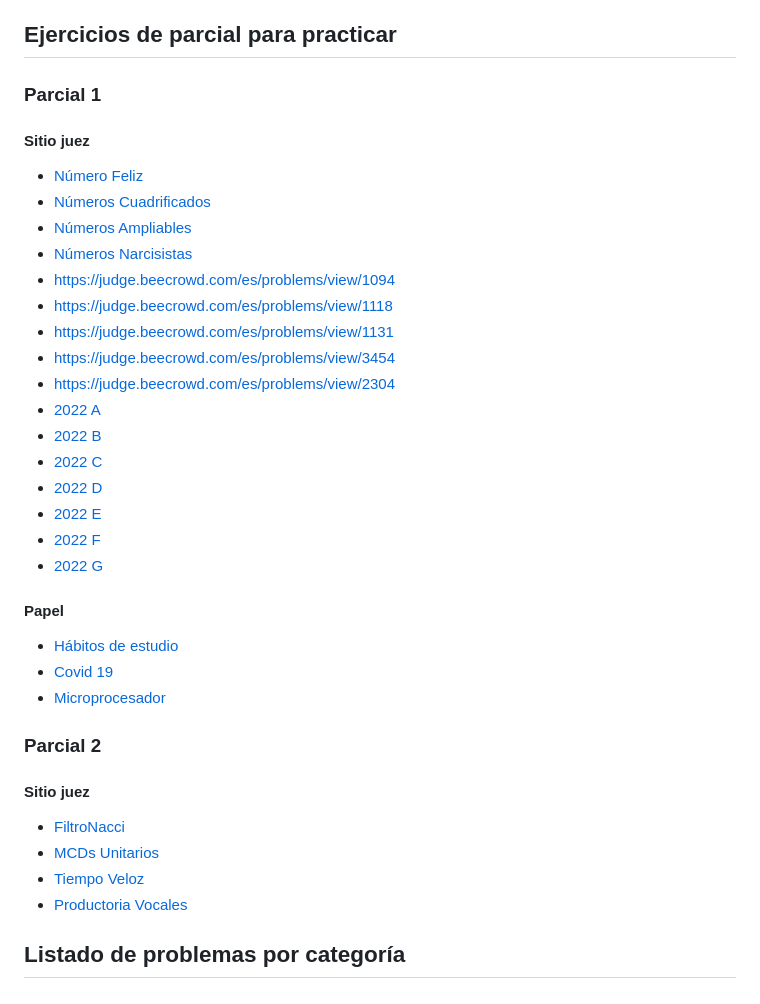
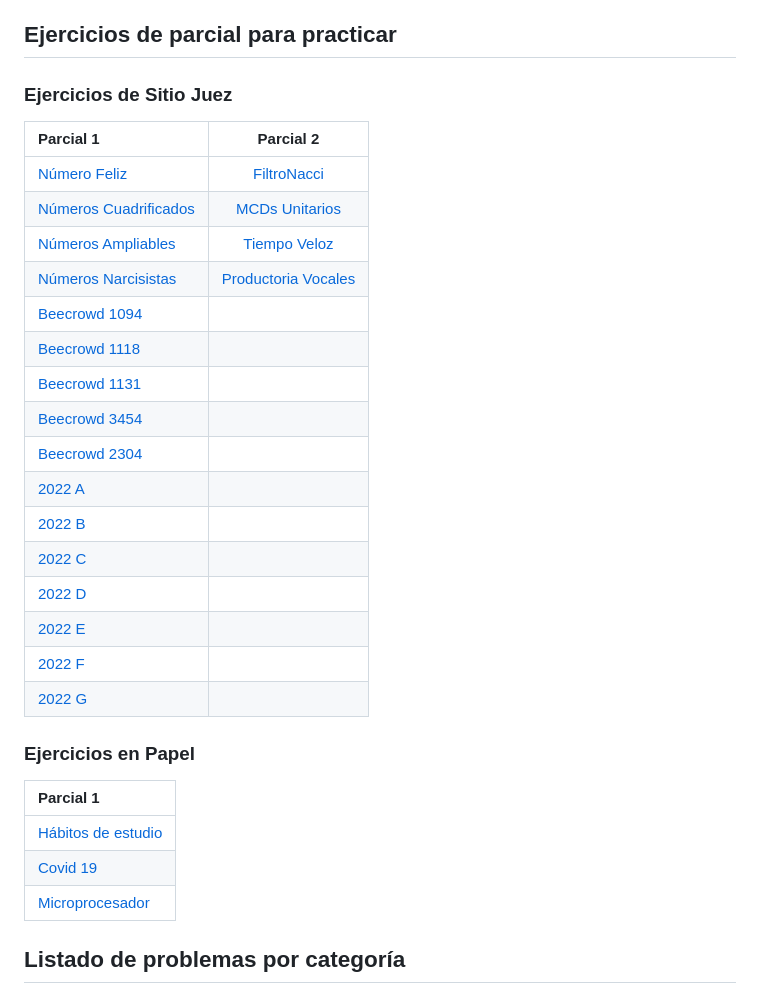
Before and after one commit to elPeiretti/aedd-practica, a Markdown page: README.md, the part around the change. GitHub-like rendering.

Commit message:
change parciales list to table in README

```diff
--- a/README.md
+++ b/README.md
@@ -15,38 +15,34 @@
 
 ## Ejercicios de parcial para practicar
 
-### Parcial 1
+### Ejercicios de Sitio Juez
 
-#### Sitio juez
-- [Número Feliz](./parciales/parcial-1/sitio-juez/Numero-feliz.pdf)
-- [Números Cuadrificados](./parciales/parcial-1/sitio-juez/Numeros-Cuadrificados.pdf)
-- [Números Ampliables](./parciales/parcial-1/sitio-juez/Numeros-Ampliables.pdf)
-- [Números Narcisistas](./parciales/parcial-1/sitio-juez/Numeros-Narcisistas.pdf)
-- https://judge.beecrowd.com/es/problems/view/1094
-- https://judge.beecrowd.com/es/problems/view/1118
-- https://judge.beecrowd.com/es/problems/view/1131
-- https://judge.beecrowd.com/es/problems/view/3454
-- https://judge.beecrowd.com/es/problems/view/2304
-- [2022 A](./parciales/parcial-1/sitio-juez/2022-A.pdf)
-- [2022 B](./parciales/parcial-1/sitio-juez/2022-B.pdf)
-- [2022 C](./parciales/parcial-1/sitio-juez/2022-C.pdf)
-- [2022 D](./parciales/parcial-1/sitio-juez/2022-D.pdf)
-- [2022 E](./parciales/parcial-1/sitio-juez/2022-E.pdf)
-- [2022 F](./parciales/parcial-1/sitio-juez/2022-F.pdf)
-- [2022 G](./parciales/parcial-1/sitio-juez/2022-G.pdf)
+| Parcial 1 | Parcial 2 |
+|:---------|:---------:|
+| [Número Feliz](./parciales/parcial-1/sitio-juez/Numero-feliz.pdf) | [FiltroNacci](./parciales/parcial-2/sitio-juez/FiltroNacci.pdf) |
+| [Números Cuadrificados](./parciales/parcial-1/sitio-juez/Numeros-Cuadrificados.pdf) | [MCDs Unitarios](./parciales/parcial-2/sitio-juez/MCDs-Unitarios.pdf) |
+| [Números Ampliables](./parciales/parcial-1/sitio-juez/Numeros-Ampliables.pdf) | [Tiempo Veloz](./parciales/parcial-2/sitio-juez/Tiempo-Veloz.pdf) |
+| [Números Narcisistas](./parciales/parcial-1/sitio-juez/Numeros-Narcisistas.pdf) | [Productoria Vocales](/parciales/parcial-2/sitio-juez/Productoria-Vocales.pdf) |
+| [Beecrowd 1094](https://judge.beecrowd.com/es/problems/view/1094) |
+| [Beecrowd 1118](https://judge.beecrowd.com/es/problems/view/1118) |
+| [Beecrowd 1131](https://judge.beecrowd.com/es/problems/view/1131) |
+| [Beecrowd 3454](https://judge.beecrowd.com/es/problems/view/3454) |
+| [Beecrowd 2304](https://judge.beecrowd.com/es/problems/view/2304) |
+| [2022 A](./parciales/parcial-1/sitio-juez/2022-A.pdf) |
+| [2022 B](./parciales/parcial-1/sitio-juez/2022-B.pdf) |
+| [2022 C](./parciales/parcial-1/sitio-juez/2022-C.pdf) |
+| [2022 D](./parciales/parcial-1/sitio-juez/2022-D.pdf) |
+| [2022 E](./parciales/parcial-1/sitio-juez/2022-E.pdf) |
+| [2022 F](./parciales/parcial-1/sitio-juez/2022-F.pdf) |
+| [2022 G](./parciales/parcial-1/sitio-juez/2022-G.pdf) |
 
-#### Papel
-- [Hábitos de estudio](./parciales/parcial-1/papel/Habitos-de-estudio.pdf)
-- [Covid 19](./parciales/parcial-1/papel/Covid-19.pdf)
-- [Microprocesador](./parciales/parcial-1/papel/Microprocesador.pdf)
+### Ejercicios en Papel
 
-### Parcial 2
-
-#### Sitio juez
-- [FiltroNacci](./parciales/parcial-2/sitio-juez/FiltroNacci.pdf)
-- [MCDs Unitarios](./parciales/parcial-2/sitio-juez/MCDs-Unitarios.pdf)
-- [Tiempo Veloz](./parciales/parcial-2/sitio-juez/Tiempo-Veloz.pdf)
-- [Productoria Vocales](/parciales/parcial-2/sitio-juez/Productoria-Vocales.pdf)
+| Parcial 1 |
+|:----------|
+| [Hábitos de estudio](./parciales/parcial-1/papel/Habitos-de-estudio.pdf) |
+| [Covid 19](./parciales/parcial-1/papel/Covid-19.pdf) |
+| [Microprocesador](./parciales/parcial-1/papel/Microprocesador.pdf) |
 
 ## Listado de problemas por categoría
 
```
